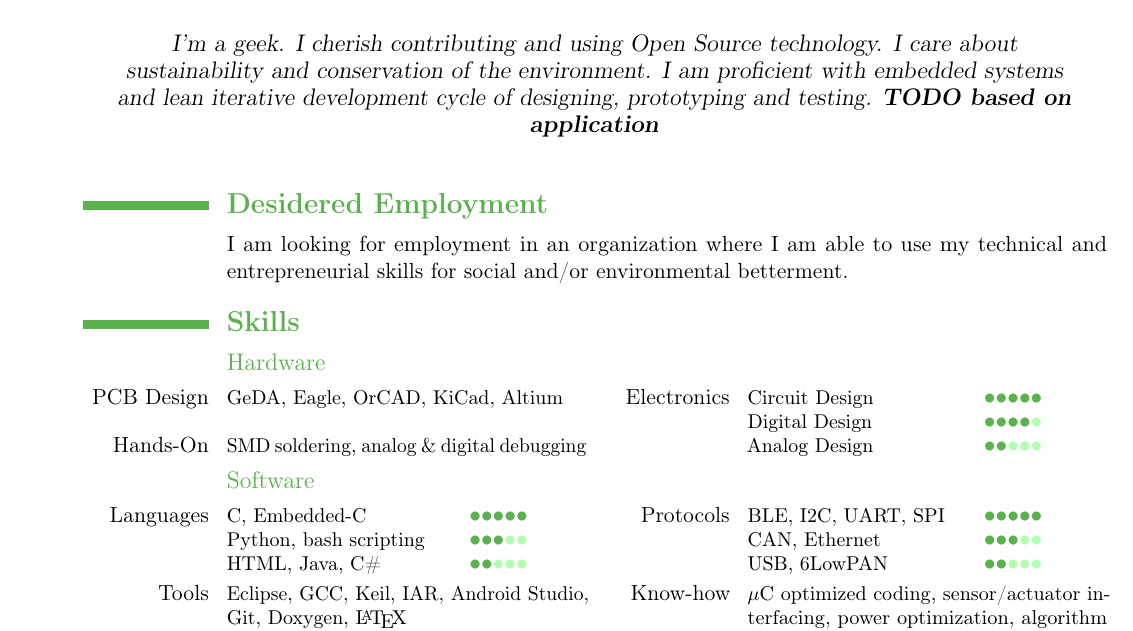
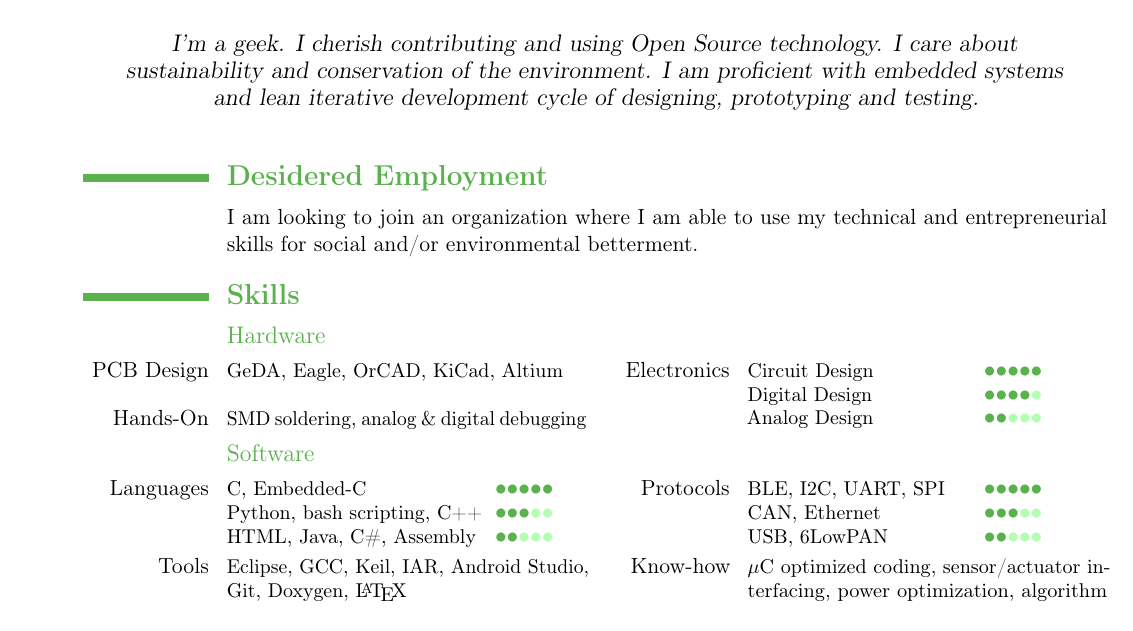
Before and after one commit to EarthLord/CV, a LaTeX CV (Prithvi_CV.tex): part of page 1 of 2, cut so that both start at the same text. Compiled offline with pdfLaTeX.

Commit message:
Removed TODO in intro text, added some ref

```diff
--- a/Prithvi_CV.tex
+++ b/Prithvi_CV.tex
@@ -25,7 +25,7 @@
 
 \usepackage{eso-pic}
 \AddToShipoutPictureBG{%
-	\AtPageLowerLeft{ \includegraphics[scale=0.7]{PCB_corner.pdf}}}
+	\AtPageLowerLeft{ \includegraphics[scale=0.6]{PCB_corner.pdf}}}
 
 
 \usepackage[savepos]{zref}% http://ctan.org/pkg/zref
@@ -69,12 +69,12 @@
 \email{prithvirajnarendra@gmail.com}                      % optional, remove the line if not wanted
 %\extrainfo{additional information (optional)} % optional, remove the line if not wanted
 %\photo[84pt]{placeholder.jpg}                         % '64pt' is the height the picture must be resized to and 'picture' is the name of the picture file; optional, remove the line if not wanted
-\quote{I'm a geek. I cherish contributing and using Open Source technology. I care about sustainability and conservation of the environment. I am proficient with embedded systems and lean iterative development cycle of designing, prototyping and testing. \textbf{TODO based on application}}                 % optional, remove the line if not wanted
+\quote{I'm a geek. I cherish contributing and using Open Source technology. I care about sustainability and conservation of the environment. I am proficient with embedded systems and lean iterative development cycle of designing, prototyping and testing.}% \textbf{TODO based on application}}                 % optional, remove the line if not wanted
 
 %\nopagenumbers{}                             % uncomment to suppress automatic page numbering for CVs longer than one page
 
 
-\newcommand{\leftRatingIndent}{45ex}
+\newcommand{\leftRatingIndent}{48ex}
 \newcommand{\rightRatingIndent}{105ex}
 
 %----------------------------------------------------------------------------------
@@ -87,7 +87,7 @@
 
 %Section
 \section{\textbf{Desidered Employment}}
-\cvline{}{\normalsize I am looking for employment in an organization where I am able to use my technical and entrepreneurial skills for social and/or environmental betterment.}
+\cvline{}{\normalsize I am looking to join an organization where I am able to use my technical and entrepreneurial skills for social and/or environmental betterment.}
 
 
 %Section
@@ -101,8 +101,8 @@
 \subsection{Software}
 
 \cvcomputer{Languages}{C, Embedded-C \tab{\leftRatingIndent}{\large \textcolor{color1}{•••••}}
-	 \newline Python, bash scripting \tab{\leftRatingIndent}{\large \textcolor{color1}{•••}\textcolor{lightgreen}{••}}
-	 \newline HTML, Java, C\# \tab{\leftRatingIndent}{\large \textcolor{color1}{••}\textcolor{lightgreen}{•••}}}
+	 \newline Python, bash scripting, C++ \tab{\leftRatingIndent}{\large \textcolor{color1}{•••}\textcolor{lightgreen}{••}}
+	 \newline HTML, Java, C\#, Assembly \tab{\leftRatingIndent}{\large \textcolor{color1}{••}\textcolor{lightgreen}{•••}}}
 	{Protocols}{BLE, I2C, UART, SPI \tab{\rightRatingIndent}{\large \textcolor{color1}{•••••}}
 	 \newline CAN, Ethernet \tab{\rightRatingIndent}{\large \textcolor{color1}{•••}\textcolor{lightgreen}{••}}
 	 \newline USB, 6LowPAN \tab{\rightRatingIndent}{\large \textcolor{color1}{••}\textcolor{lightgreen}{•••}}}
```
Also changed, not shown: Prithvi_CV.pdf, Prithvi_CV.tex (2 more changed lines).
